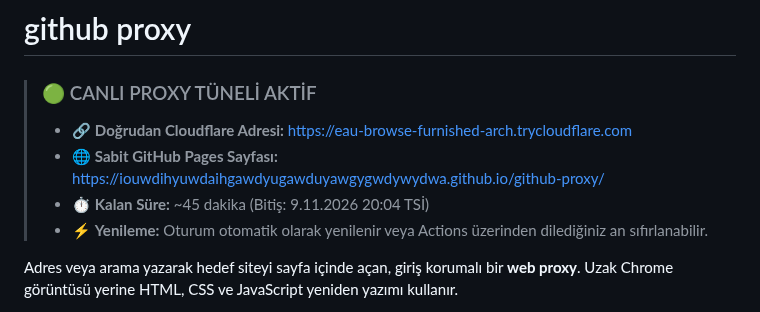
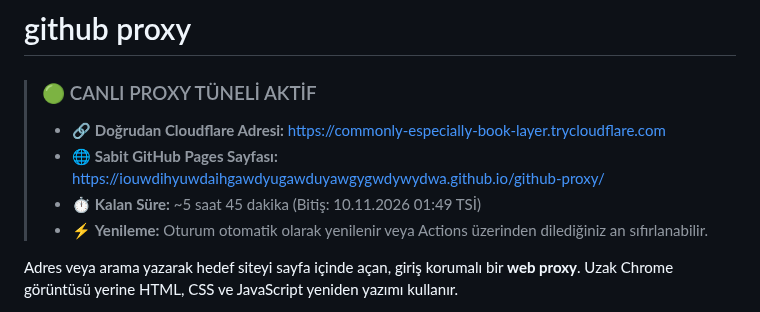
Before and after one commit to IOUWDIHYUWDAIHGAWDYUGAWDUYAWGYGWDYWYDWA/github-proxy, a Markdown page: README.md, the part around the change. Drawn GitHub-style.

Commit message:
chore: update live tunnel URL in README [skip ci]

```diff
--- a/README.md
+++ b/README.md
@@ -2,9 +2,9 @@
 
 <!-- LIVE_PREVIEW_STATUS:START -->
 > ### 🟢 CANLI PROXY TÜNELİ AKTİF
-> * 🔗 **Doğrudan Cloudflare Adresi:** [https://eau-browse-furnished-arch.trycloudflare.com](https://eau-browse-furnished-arch.trycloudflare.com)
+> * 🔗 **Doğrudan Cloudflare Adresi:** [https://commonly-especially-book-layer.trycloudflare.com](https://commonly-especially-book-layer.trycloudflare.com)
 > * 🌐 **Sabit GitHub Pages Sayfası:** [https://iouwdihyuwdaihgawdyugawduyawgygwdywydwa.github.io/github-proxy/](https://iouwdihyuwdaihgawdyugawduyawgygwdywydwa.github.io/github-proxy/)
-> * ⏱️ **Kalan Süre:** ~45 dakika (Bitiş: 9.11.2026 20:04 TSİ)
+> * ⏱️ **Kalan Süre:** ~5 saat 45 dakika (Bitiş: 10.11.2026 01:49 TSİ)
 > * ⚡ **Yenileme:** Oturum otomatik olarak yenilenir veya Actions üzerinden dilediğiniz an sıfırlanabilir.
 <!-- LIVE_PREVIEW_STATUS:END -->
 
```
